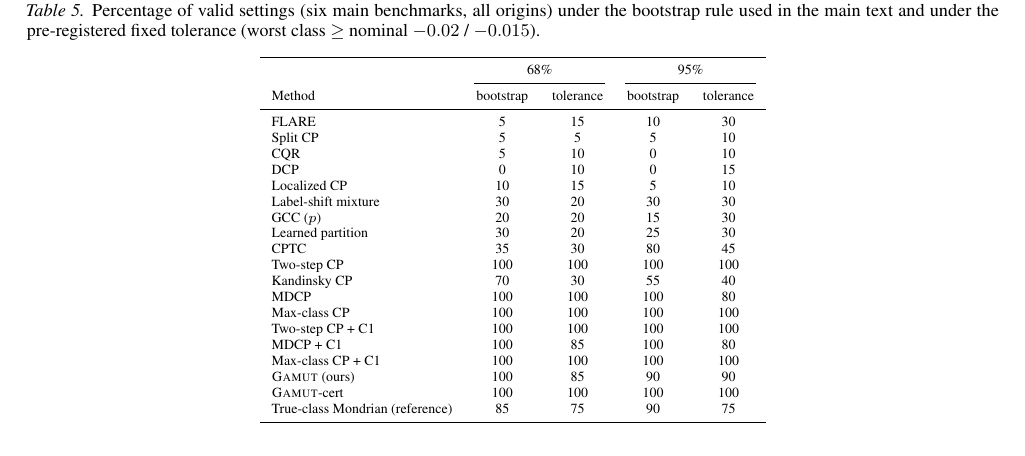
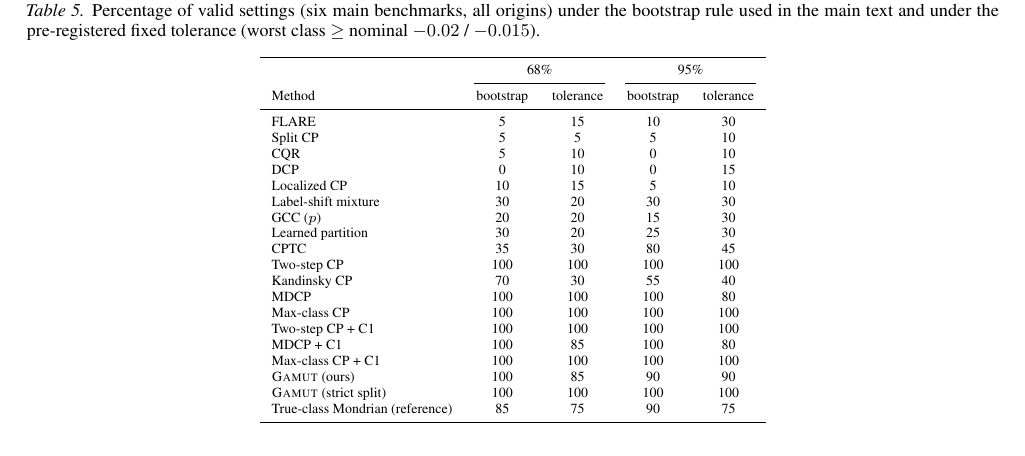
Before and after one commit to appleweiping/GAMUT, a LaTeX paper (paper/main_advisor.tex, which reads paper/tables/validity.tex): part of page 16 of 64, cut so that both start at the same text. Compiled offline with pdfLaTeX.

Commit message:
Standardize GAMUT protocol labels

```diff
--- a/paper/tables/validity.tex
+++ b/paper/tables/validity.tex
@@ -26,7 +26,7 @@ Two-step CP + C1 & 100 & 100 & 100 & 100 \\
 MDCP + C1 & 100 & 85 & 100 & 80 \\
 Max-class CP + C1 & 100 & 100 & 100 & 100 \\
 \gamut{} (ours) & 100 & 85 & 90 & 90 \\
-\gamut-cert & 100 & 100 & 100 & 100 \\
+\gamut{} (strict split) & 100 & 100 & 100 & 100 \\
 True-class Mondrian (reference) & 85 & 75 & 90 & 75 \\
 \bottomrule
 \end{tabular}
```
